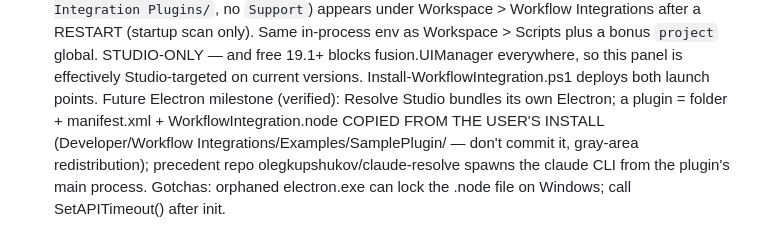
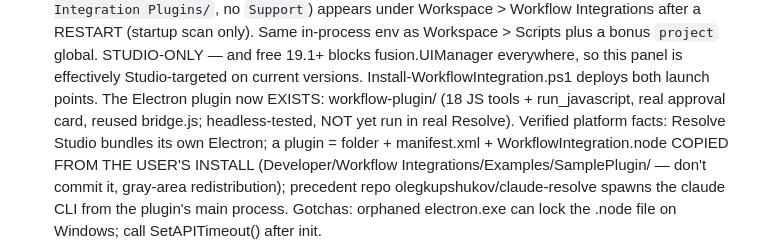
Before and after one commit to Jamstand/just-be-making-stuff, a Markdown page: davinci-resolve-claude/CLAUDE.md, the part around the change. GitHub-like rendering.

Commit message:
Note in CLAUDE.md that the Electron plugin now exists
Co-Authored-By: Claude Fable 5 <noreply@anthropic.com>
Claude-Session: https://claude.ai/code/session_01MQ9NRysWeu6NsJ6GS1ZAit

```diff
--- a/davinci-resolve-claude/CLAUDE.md
+++ b/davinci-resolve-claude/CLAUDE.md
@@ -167,7 +167,10 @@ behaviour; extend them when adding tools.
   `project` global. STUDIO-ONLY — and free 19.1+ blocks fusion.UIManager
   everywhere, so this panel is effectively Studio-targeted on current
   versions. Install-WorkflowIntegration.ps1 deploys both launch points.
-  Future Electron milestone (verified): Resolve Studio bundles its own
+  The Electron plugin now EXISTS: workflow-plugin/ (18 JS tools +
+  run_javascript, real approval card, reused bridge.js; headless-tested,
+  NOT yet run in real Resolve). Verified platform facts: Resolve Studio
+  bundles its own
   Electron; a plugin = folder + manifest.xml + WorkflowIntegration.node
   COPIED FROM THE USER'S INSTALL (Developer/Workflow
   Integrations/Examples/SamplePlugin/ — don't commit it, gray-area
```
